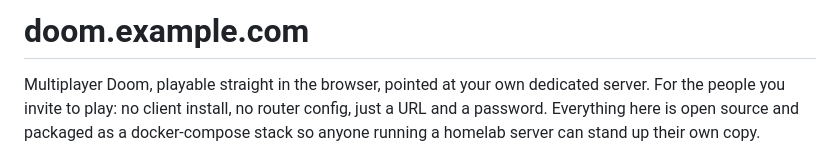
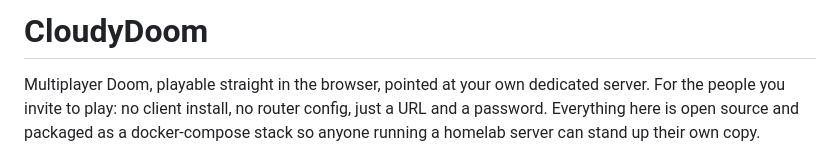
Before and after one commit to BenMcLean/CloudyDoom, a Markdown page: README.md, the part around the change. GitHub-like rendering.

Commit message:
Retitle README to CloudyDoom
Co-Authored-By: Claude Sonnet 5 <noreply@anthropic.com>

```diff
--- a/README.md
+++ b/README.md
@@ -1,4 +1,4 @@
-# doom.example.com
+# CloudyDoom
 
 Multiplayer Doom, playable straight in the browser, pointed at your own
 dedicated server. For the people you invite to play: no client install, no
```
